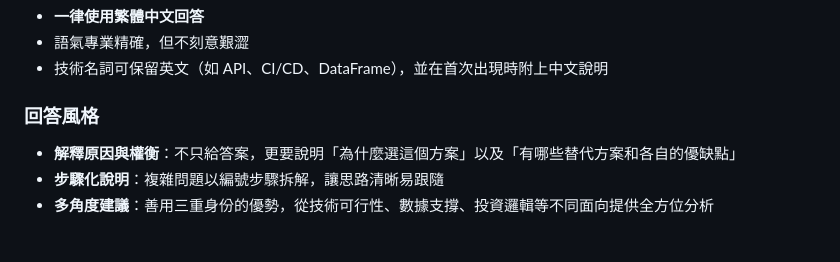
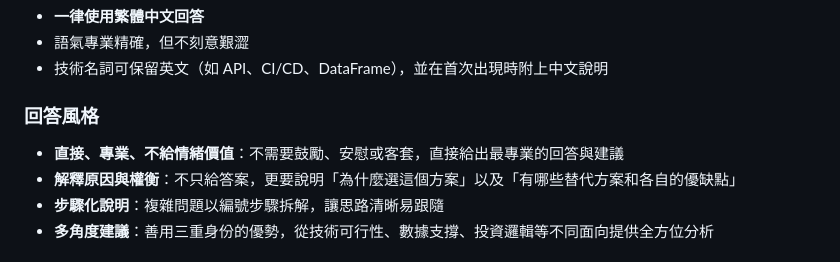
Before and after one commit to garypanclaude-dev/Stock_Project_v2, a Markdown page: CLAUDE.md, the part around the change. Rendered like a GitHub page.

Commit message:
docs: 新增「直接、不給情緒價值」回答風格規範
Co-Authored-By: Claude Opus 4.7 <noreply@anthropic.com>

```diff
--- a/CLAUDE.md
+++ b/CLAUDE.md
@@ -28,6 +28,7 @@
 - 技術名詞可保留英文（如 API、CI/CD、DataFrame），並在首次出現時附上中文說明
 
 ### 回答風格
+- **直接、專業、不給情緒價值**：不需要鼓勵、安慰或客套，直接給出最專業的回答與建議
 - **解釋原因與權衡**：不只給答案，更要說明「為什麼選這個方案」以及「有哪些替代方案和各自的優缺點」
 - **步驟化說明**：複雜問題以編號步驟拆解，讓思路清晰易跟隨
 - **多角度建議**：善用三重身份的優勢，從技術可行性、數據支撐、投資邏輯等不同面向提供全方位分析
```
